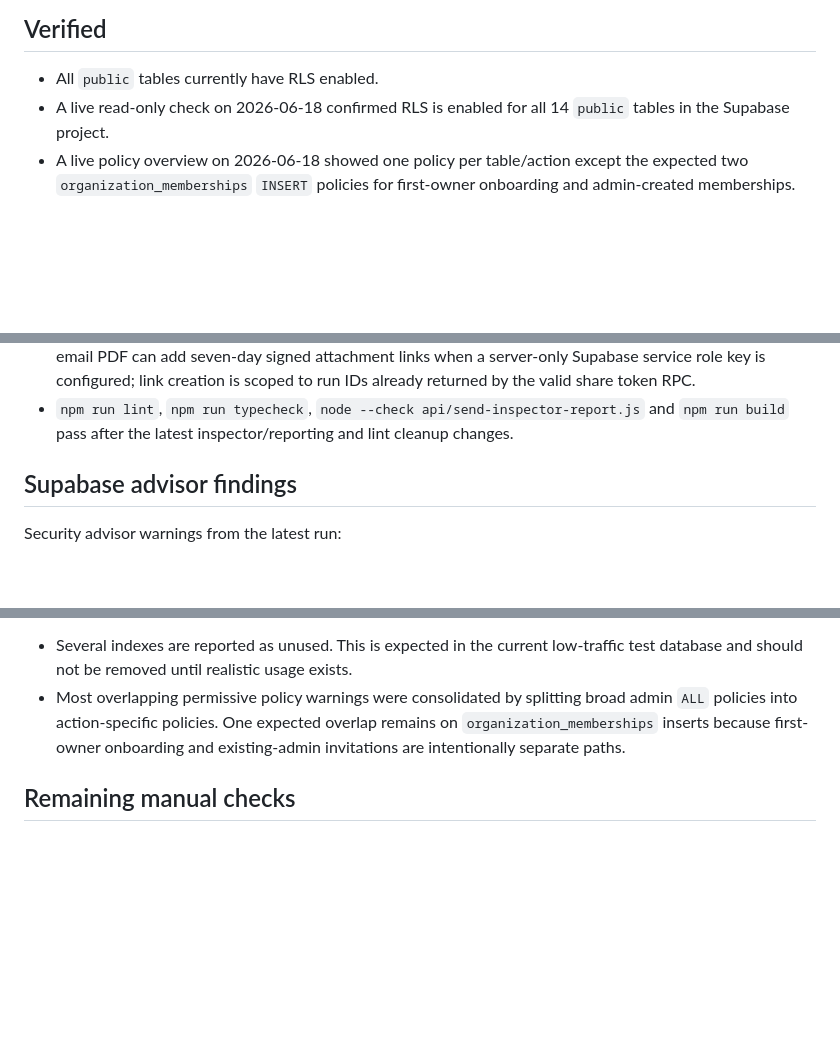
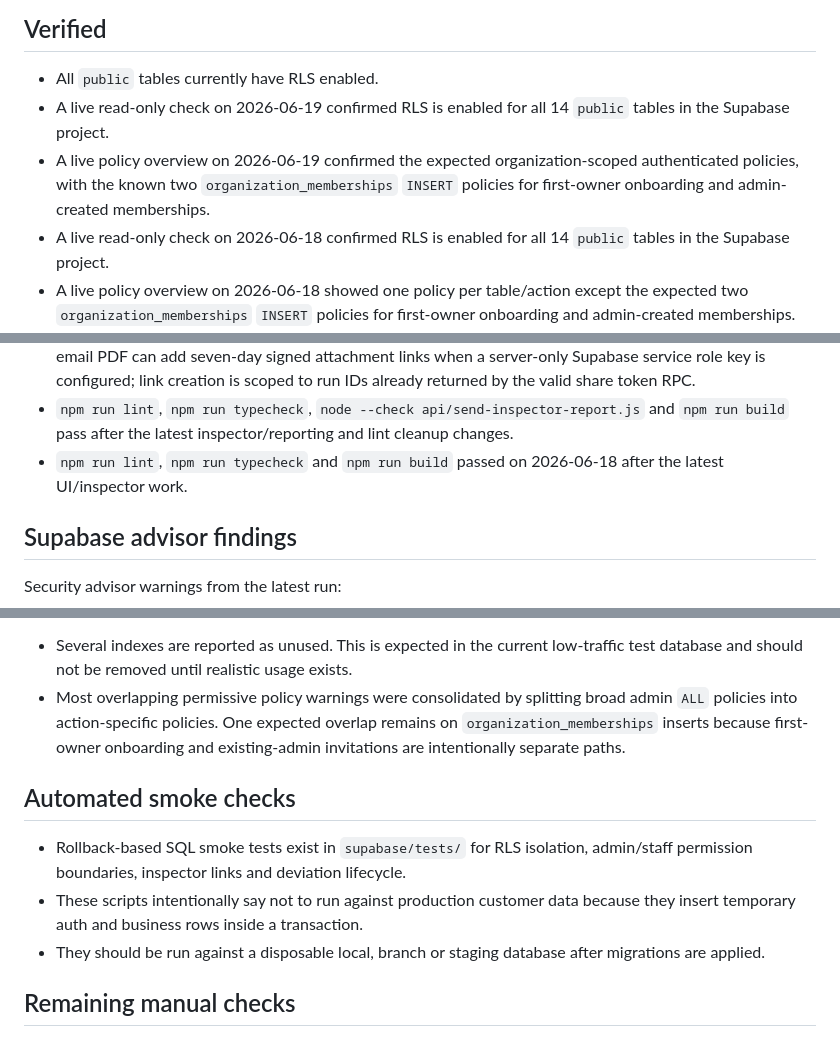
Before and after one commit to robinstromberg/Egenkontroll, a Markdown page: docs/mvp-security-check.md, 3 parts joined by grey strips. Rendered like a GitHub page; blank space fills up the shorter version.

Commit message:
Update MVP security verification notes

```diff
--- a/docs/mvp-security-check.md
+++ b/docs/mvp-security-check.md
@@ -7,6 +7,8 @@ Latest advisor run: 2026-06-18
 ## Verified
 
 - All `public` tables currently have RLS enabled.
+- A live read-only check on 2026-06-19 confirmed RLS is enabled for all 14 `public` tables in the Supabase project.
+- A live policy overview on 2026-06-19 confirmed the expected organization-scoped authenticated policies, with the known two `organization_memberships` `INSERT` policies for first-owner onboarding and admin-created memberships.
 - A live read-only check on 2026-06-18 confirmed RLS is enabled for all 14 `public` tables in the Supabase project.
 - A live policy overview on 2026-06-18 showed one policy per table/action except the expected two `organization_memberships` `INSERT` policies for first-owner onboarding and admin-created memberships.
 - Authenticated users access organization-scoped data through RLS policies using organization membership/admin checks.
@@ -25,6 +27,7 @@ Latest advisor run: 2026-06-18
 - The inspector RPC returns run details, organization name, items, deviations and limited attachment metadata, but exposes no write path.
 - Inspector attachment metadata intentionally omits internal storage bucket/path values. The server-side email PDF can add seven-day signed attachment links when a server-only Supabase service role key is configured; link creation is scoped to run IDs already returned by the valid share token RPC.
 - `npm run lint`, `npm run typecheck`, `node --check api/send-inspector-report.js` and `npm run build` pass after the latest inspector/reporting and lint cleanup changes.
+- `npm run lint`, `npm run typecheck` and `npm run build` passed on 2026-06-18 after the latest UI/inspector work.
 
 ## Supabase advisor findings
 
@@ -41,6 +44,12 @@ Performance advisor warnings from the latest run:
 - Several indexes are reported as unused. This is expected in the current low-traffic test database and should not be removed until realistic usage exists.
 - Most overlapping permissive policy warnings were consolidated by splitting broad admin `ALL` policies into action-specific policies. One expected overlap remains on `organization_memberships` inserts because first-owner onboarding and existing-admin invitations are intentionally separate paths.
 
+## Automated smoke checks
+
+- Rollback-based SQL smoke tests exist in `supabase/tests/` for RLS isolation, admin/staff permission boundaries, inspector links and deviation lifecycle.
+- These scripts intentionally say not to run against production customer data because they insert temporary auth and business rows inside a transaction.
+- They should be run against a disposable local, branch or staging database after migrations are applied.
+
 ## Remaining manual checks
 
 - Test two separate real user accounts in the UI and confirm cross-organization reads return no rows.
```
Also changed, not shown: other parts of docs/mvp-security-check.md (+2 -2 lines).
